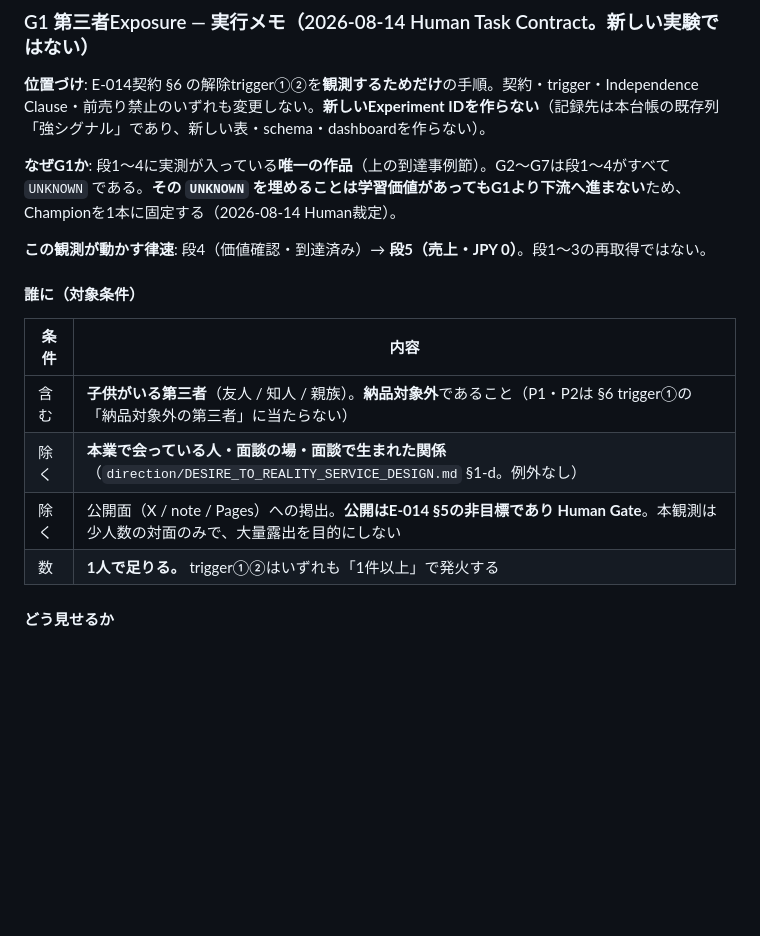
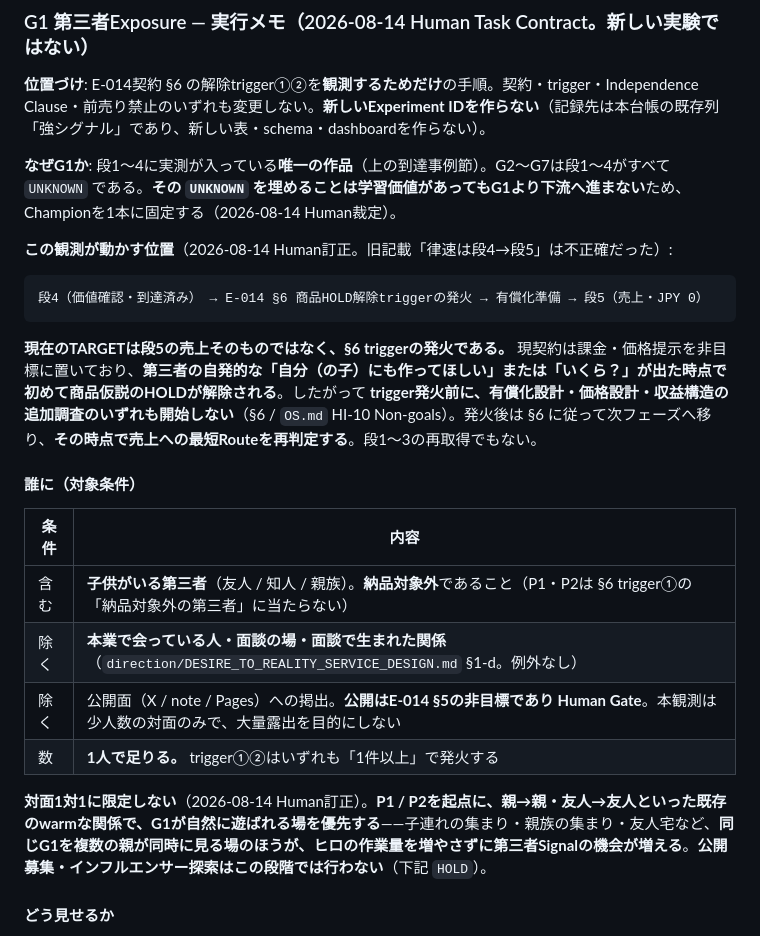
Before and after one commit to LightsOutWorks/atf-loop, a Markdown page: experiments/desire-to-game/LEDGER.md, the part around one of its changes. Drawn GitHub-style; blank space fills up the shorter version.

````diff
--- a/experiments/desire-to-game/LEDGER.md
+++ b/experiments/desire-to-game/LEDGER.md
@@ -177,7 +177,13 @@ Human Desire → Artifact → 利用 → 自発的な継続利用 → 価値確
 
 **なぜG1か**: 段1〜4に実測が入っている**唯一の作品**（上の到達事例節）。G2〜G7は段1〜4がすべて `UNKNOWN` である。**その `UNKNOWN` を埋めることは学習価値があってもG1より下流へ進まない**ため、Championを1本に固定する（2026-08-14 Human裁定）。
 
-**この観測が動かす律速**: 段4（価値確認・到達済み）→ **段5（売上・JPY 0）**。段1〜3の再取得ではない。
+**この観測が動かす位置**（2026-08-14 Human訂正。旧記載「律速は段4→段5」は不正確だった）:
+
+```
+段4（価値確認・到達済み） → E-014 §6 商品HOLD解除triggerの発火 → 有償化準備 → 段5（売上・JPY 0）
+```
+
+**現在のTARGETは段5の売上そのものではなく、§6 triggerの発火である。** 現契約は課金・価格提示を非目標に置いており、**第三者の自発的な「自分（の子）にも作ってほしい」または「いくら？」が出た時点で初めて商品仮説のHOLDが解除される**。したがって **trigger発火前に、有償化設計・価格設計・収益構造の追加調査のいずれも開始しない**（§6 / `OS.md` HI-10 Non-goals）。発火後は §6 に従って次フェーズへ移り、**その時点で売上への最短Routeを再判定する**。段1〜3の再取得でもない。
 
 #### 誰に（対象条件）
 
@@ -187,6 +193,8 @@ Human Desire → Artifact → 利用 → 自発的な継続利用 → 価値確
 | 除く | **本業で会っている人・面談の場・面談で生まれた関係**（`direction/DESIRE_TO_REALITY_SERVICE_DESIGN.md` §1-d。例外なし） |
 | 除く | 公開面（X / note / Pages）への掲出。**公開はE-014 §5の非目標であり Human Gate**。本観測は少人数の対面のみで、大量露出を目的にしない |
 | 数 | **1人で足りる。** trigger①②はいずれも「1件以上」で発火する |
+
+**対面1対1に限定しない**（2026-08-14 Human訂正）。**P1 / P2を起点に、親→親・友人→友人といった既存のwarmな関係で、G1が自然に遊ばれる場を優先する**——子連れの集まり・親族の集まり・友人宅など、**同じG1を複数の親が同時に見る場のほうが、ヒロの作業量を増やさずに第三者Signalの機会が増える**。**公開募集・インフルエンサー探索はこの段階では行わない**（下記 `HOLD`）。
 
 #### どう見せるか
 
````
Also changed, not shown: other parts of experiments/desire-to-game/LEDGER.md (+16 -6 lines), CURRENT_STATE.md (+9 -1 lines).
